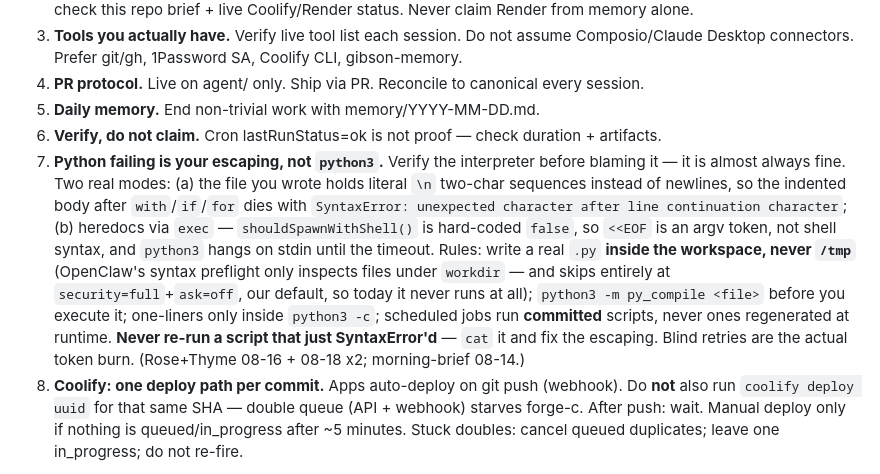
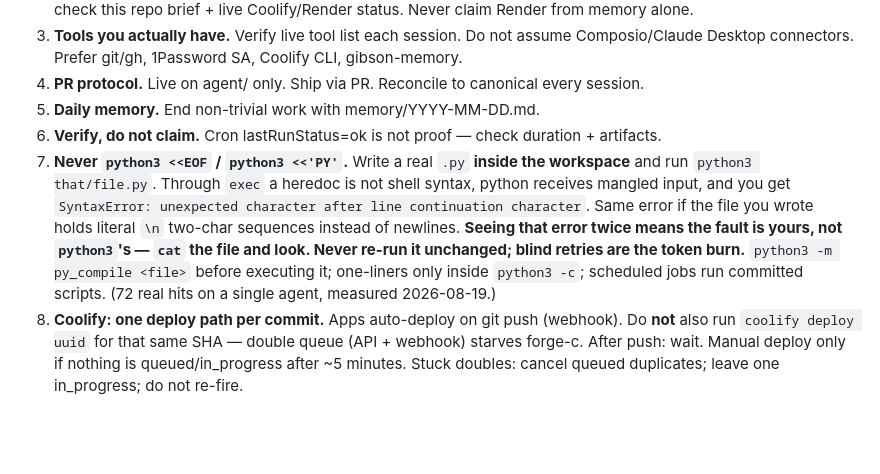
Before and after one commit to Sandbox-Group-LLC/Pitch-Box, a Markdown page: AGENTS.md, the part around the change. Rendered like a GitHub page; blank space fills up the shorter version.

Commit message:
docs(agents): invariant 7 leads with the ban, not the diagnosis (#25)
The old wording opened with an explanation and buried "write a real .py"
at character 524. Measured 2026-08-19: 72 SyntaxErrors on one agent with
that text sitting in its context the whole time.

Co-authored-by: Claude Opus 5 <noreply@anthropic.com>

```diff
--- a/AGENTS.md
+++ b/AGENTS.md
@@ -10,7 +10,7 @@
 4. **PR protocol.** Live on agent/<id> only. Ship via PR. Reconcile to canonical every session.
 5. **Daily memory.** End non-trivial work with memory/YYYY-MM-DD.md.
 6. **Verify, do not claim.** Cron lastRunStatus=ok is not proof — check duration + artifacts.
-7. **Python failing is your escaping, not `python3`.** Verify the interpreter before blaming it — it is almost always fine. Two real modes: (a) the file you wrote holds literal `\n` two-char sequences instead of newlines, so the indented body after `with`/`if`/`for` dies with `SyntaxError: unexpected character after line continuation character`; (b) heredocs via `exec` — `shouldSpawnWithShell()` is hard-coded `false`, so `<<EOF` is an argv token, not shell syntax, and `python3` hangs on stdin until the timeout. Rules: write a real `.py` **inside the workspace, never `/tmp`** (OpenClaw's syntax preflight only inspects files under `workdir` — and skips entirely at `security=full`+`ask=off`, our default, so today it never runs at all); `python3 -m py_compile <file>` before you execute it; one-liners only inside `python3 -c`; scheduled jobs run **committed** scripts, never ones regenerated at runtime. **Never re-run a script that just SyntaxError'd** — `cat` it and fix the escaping. Blind retries are the actual token burn. (Rose+Thyme 08-16 + 08-18 x2; morning-brief 08-14.)
+7. **Never `python3 <<EOF` / `python3 <<'PY'`.** Write a real `.py` **inside the workspace** and run `python3 that/file.py`. Through `exec` a heredoc is not shell syntax, python receives mangled input, and you get `SyntaxError: unexpected character after line continuation character`. Same error if the file you wrote holds literal `\n` two-char sequences instead of newlines. **Seeing that error twice means the fault is yours, not `python3`'s — `cat` the file and look. Never re-run it unchanged; blind retries are the token burn.** `python3 -m py_compile <file>` before executing it; one-liners only inside `python3 -c`; scheduled jobs run committed scripts. (72 real hits on a single agent, measured 2026-08-19.)
 8. **Coolify: one deploy path per commit.** Apps auto-deploy on git push (webhook). Do **not** also run `coolify deploy uuid` for that same SHA — double queue (API + webhook) starves forge-c. After push: wait. Manual deploy only if nothing is queued/in_progress after ~5 minutes. Stuck doubles: cancel queued duplicates; leave one in_progress; do not re-fire.
 <!-- fleet-invariants:end -->
 
```
